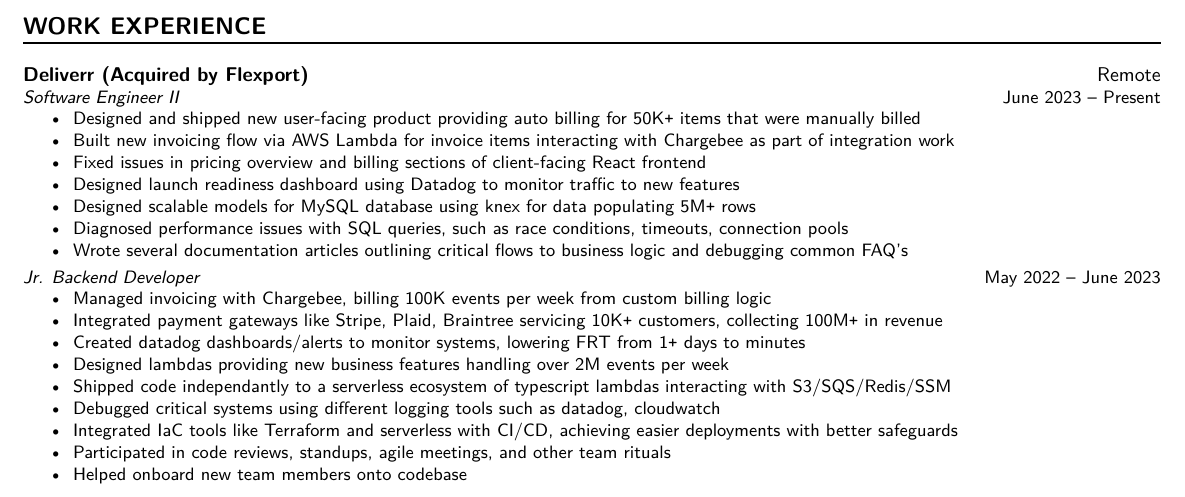
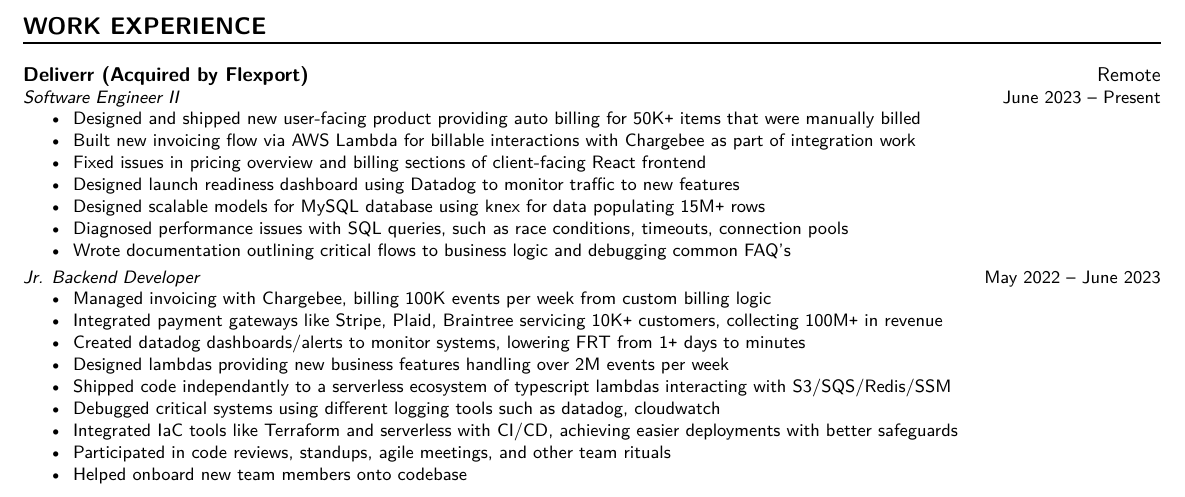
Before and after one commit to ZRui98/personal-resume-latex, a LaTeX CV (resume.tex): part of the page, cut so that both start at the same text. Compiled offline with XeLaTeX.

Commit message:
clean up bullet points

```diff
--- a/resume.tex
+++ b/resume.tex
@@ -65,12 +65,12 @@
 	{
 		\begin{itemize}[nolistsep]
 			\item Designed and shipped new user-facing product providing auto billing for 50K\texttt{+} items that were manually billed
-			\item Built new invoicing flow via AWS Lambda for invoice items interacting with Chargebee as part of integration work
+			\item Built new invoicing flow via AWS Lambda for billable interactions with Chargebee as part of integration work
 			\item Fixed issues in pricing overview and billing sections of client-facing React frontend
 			\item Designed launch readiness dashboard using Datadog to monitor traffic to new features
-			\item Designed scalable models for MySQL database using knex for data populating 5M\texttt{+} rows
+			\item Designed scalable models for MySQL database using knex for data populating 15M\texttt{+} rows
 			\item Diagnosed performance issues with SQL queries, such as race conditions, timeouts, connection pools
-			\item Wrote several documentation articles outlining critical flows to business logic and debugging common FAQ's
+			\item Wrote documentation outlining critical flows to business logic and debugging common FAQ's
 		\end{itemize}
 	}
 	\DatedEntry{Jr. Backend Developer}
```
Also changed, not shown: resume.pdf.
